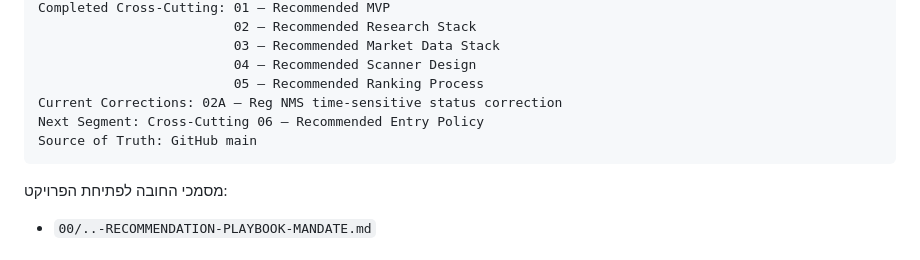
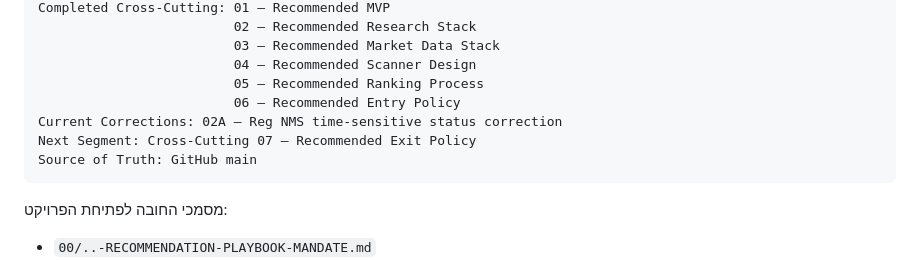
Before and after one commit to LirazShay/algo-course, a Markdown page: recommendations/00-INDEX.md, the part around one of its changes. Drawn GitHub-style.

Commit message:
Advance Recommendation Playbook to Recommended Exit Policy

````diff
--- a/recommendations/00-INDEX.md
+++ b/recommendations/00-INDEX.md
@@ -101,8 +101,9 @@ Completed Cross-Cutting: 01 — Recommended MVP
                          03 — Recommended Market Data Stack
                          04 — Recommended Scanner Design
                          05 — Recommended Ranking Process
+                         06 — Recommended Entry Policy
 Current Corrections: 02A — Reg NMS time-sensitive status correction
-Next Segment: Cross-Cutting 06 — Recommended Entry Policy
+Next Segment: Cross-Cutting 07 — Recommended Exit Policy
 Source of Truth: GitHub main
 ```
 
````
Also changed, not shown: other parts of recommendations/00-INDEX.md (+2 -1 lines).
